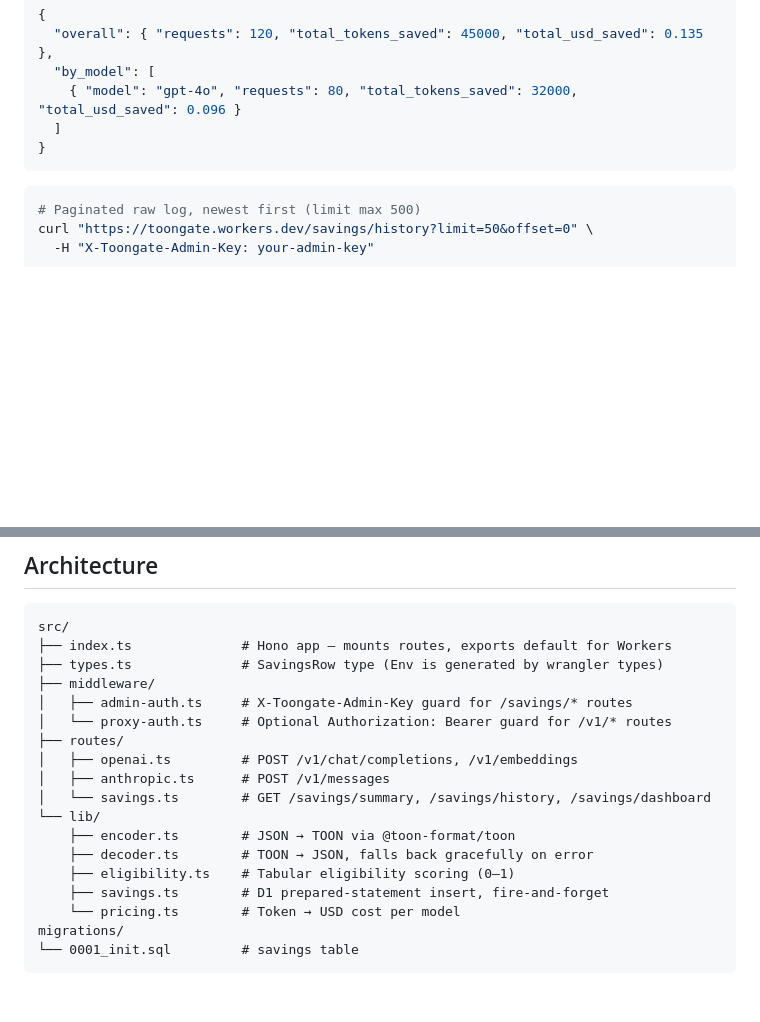
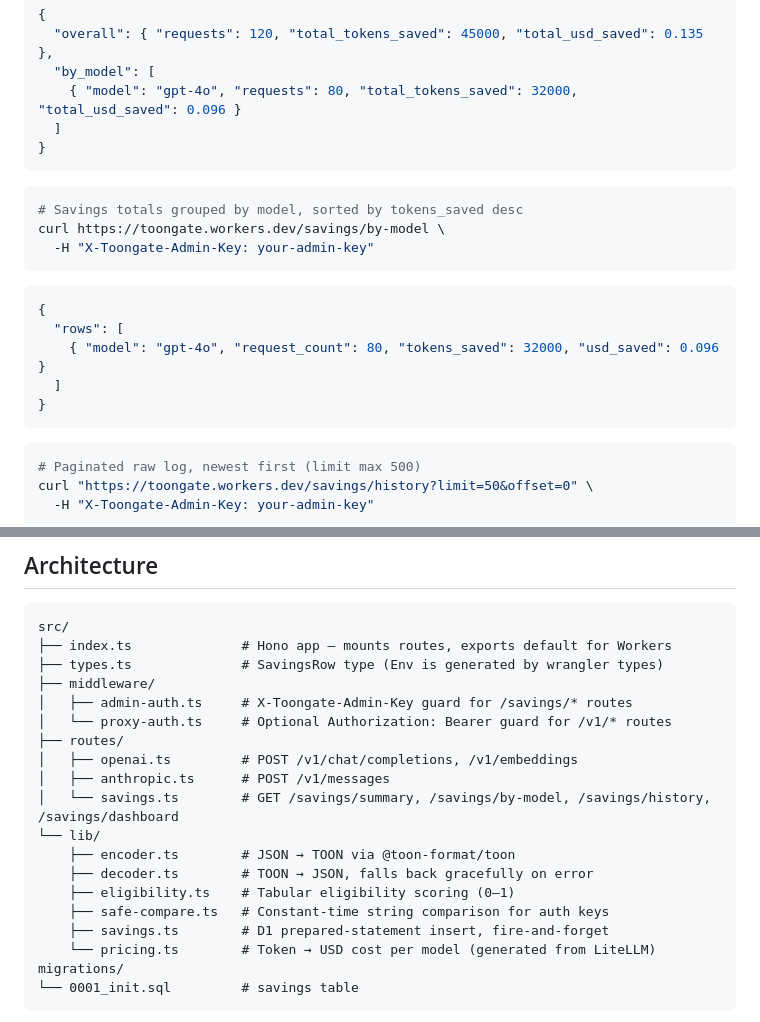
Before and after one commit to AnuwatThisuka/toongate, a Markdown page: README.md, 2 parts joined by grey strips. GitHub-like rendering; blank space fills up the shorter version.

Commit message:
docs: update README for /savings/by-model and safe-compare
- Add /savings/by-model curl example and response shape to Savings log section
- Add /savings/by-model to savings.ts route list in architecture tree
- Add safe-compare.ts to lib/ in architecture tree
- Update pricing.ts description to note it's generated from LiteLLM

Co-Authored-By: Claude Sonnet 4.6 <noreply@anthropic.com>

````diff
--- a/README.md
+++ b/README.md
@@ -166,6 +166,20 @@ curl https://toongate.workers.dev/savings/summary \
 ```
 
 ```bash
+# Savings totals grouped by model, sorted by tokens_saved desc
+curl https://toongate.workers.dev/savings/by-model \
+  -H "X-Toongate-Admin-Key: your-admin-key"
+```
+
+```json
+{
+  "rows": [
+    { "model": "gpt-4o", "request_count": 80, "tokens_saved": 32000, "usd_saved": 0.096 }
+  ]
+}
+```
+
+```bash
 # Paginated raw log, newest first (limit max 500)
 curl "https://toongate.workers.dev/savings/history?limit=50&offset=0" \
   -H "X-Toongate-Admin-Key: your-admin-key"
@@ -240,13 +254,14 @@ src/
 ├── routes/
 │   ├── openai.ts         # POST /v1/chat/completions, /v1/embeddings
 │   ├── anthropic.ts      # POST /v1/messages
-│   └── savings.ts        # GET /savings/summary, /savings/history, /savings/dashboard
+│   └── savings.ts        # GET /savings/summary, /savings/by-model, /savings/history, /savings/dashboard
 └── lib/
     ├── encoder.ts        # JSON → TOON via @toon-format/toon
     ├── decoder.ts        # TOON → JSON, falls back gracefully on error
     ├── eligibility.ts    # Tabular eligibility scoring (0–1)
+    ├── safe-compare.ts   # Constant-time string comparison for auth keys
     ├── savings.ts        # D1 prepared-statement insert, fire-and-forget
-    └── pricing.ts        # Token → USD cost per model
+    └── pricing.ts        # Token → USD cost per model (generated from LiteLLM)
 migrations/
 └── 0001_init.sql         # savings table
 ```
````
